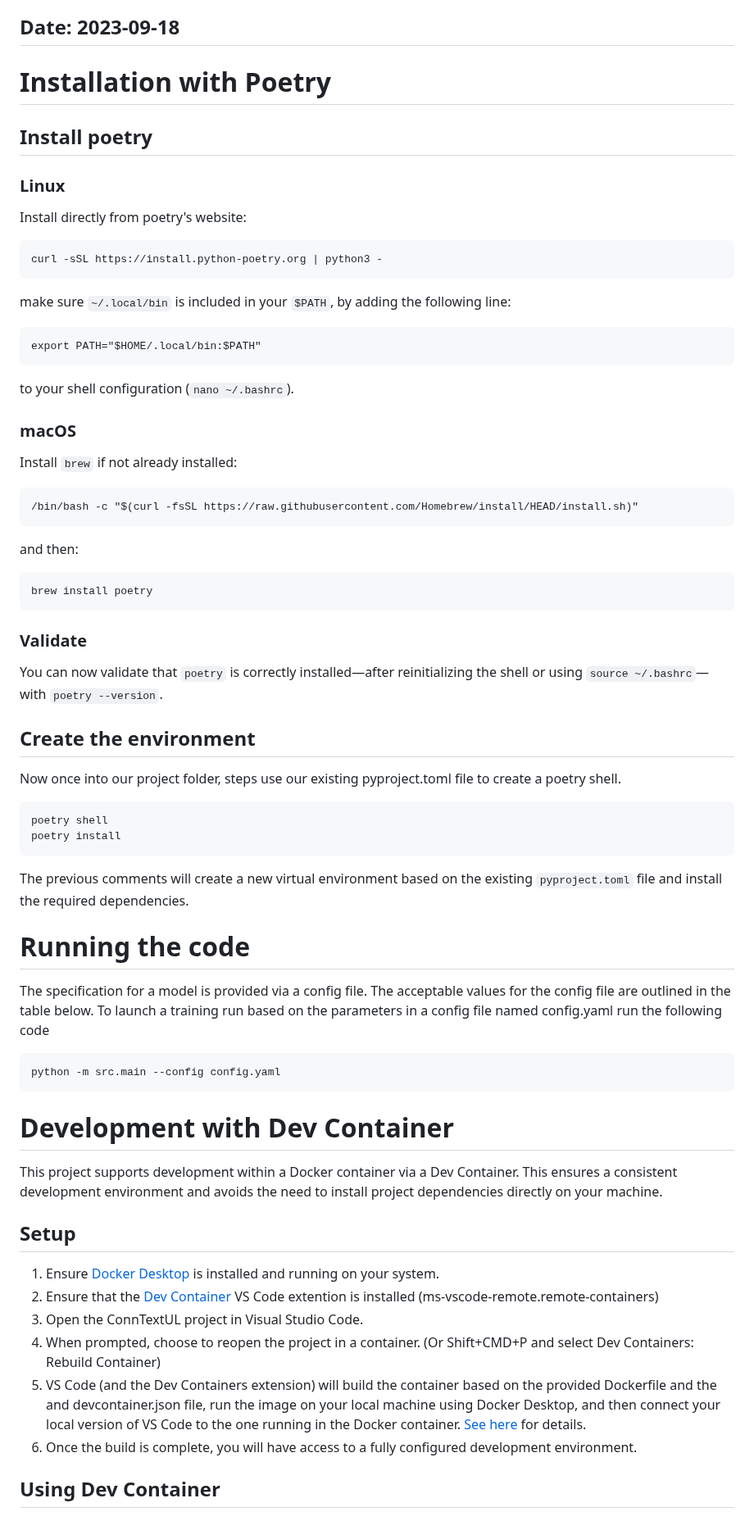
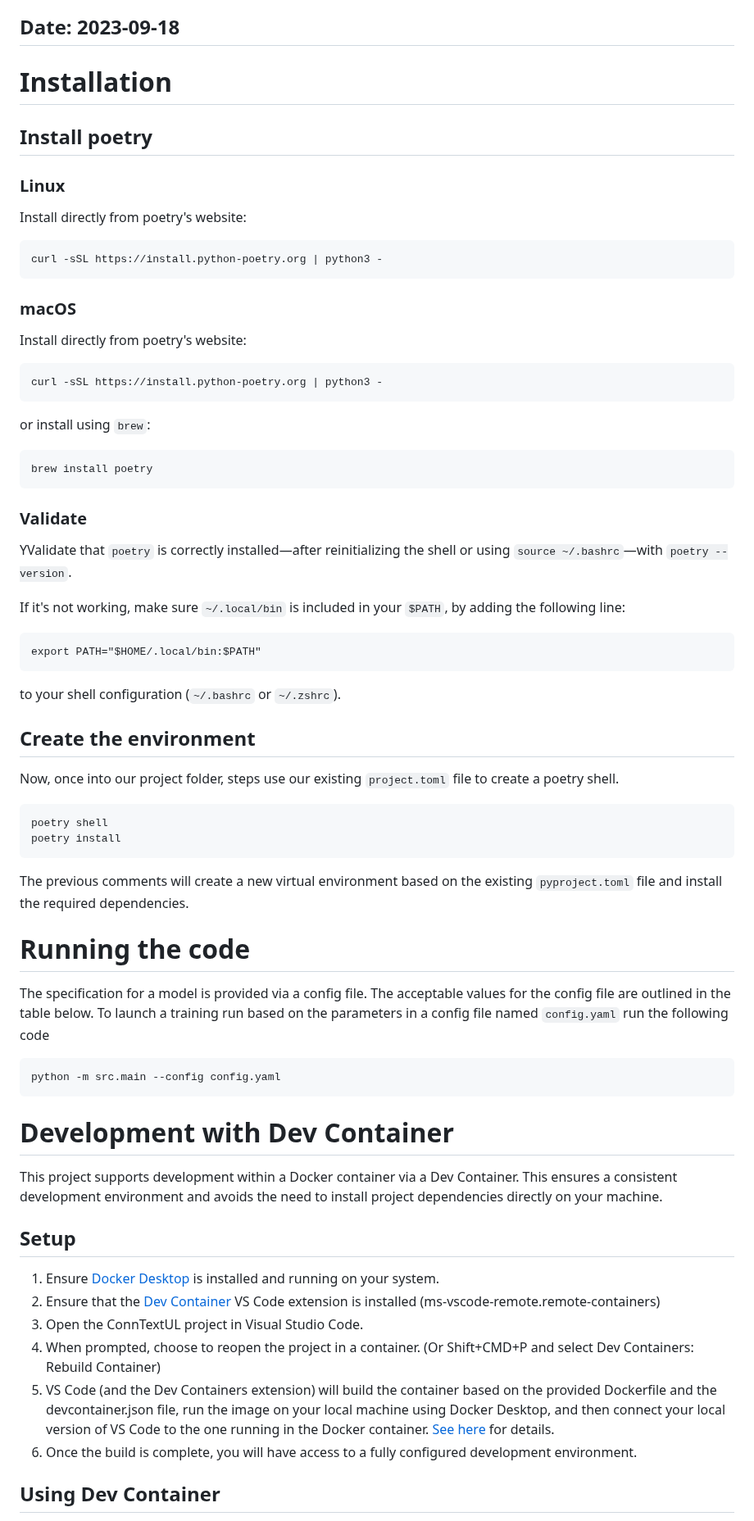
Before and after one commit to emelex-ai/BRIDGE, a Markdown page: README.md, the part around one of its changes. Shown at 82% size. Rendered like a GitHub page.

Commit message:
Simplify the README.md

````diff
--- a/README.md
+++ b/README.md
@@ -3,7 +3,7 @@
  - Gordon Erlebacher
 ## Date: 2023-09-18
 
-# Installation with Poetry
+# Installation
 
 ## Install poetry
 ### Linux
@@ -12,29 +12,32 @@ Install directly from poetry's website:
 ```
 curl -sSL https://install.python-poetry.org | python3 -
 ```
-make sure `~/.local/bin` is included in your `$PATH`, by adding the following line:
+
+### macOS
+
+Install directly from poetry's website:
+
+```
+curl -sSL https://install.python-poetry.org | python3 -
+```
+or install using `brew`:
+```
+brew install poetry
+```
+
+### Validate
+
+YValidate that `poetry` is correctly installed—after reinitializing the shell or using `source ~/.bashrc`—with `poetry --version`.
+
+If it's not working, make sure `~/.local/bin` is included in your `$PATH`, by adding the following line:
 ```
 export PATH="$HOME/.local/bin:$PATH"
 ```
-to your shell configuration (`nano ~/.bashrc`).
-
-### macOS
-
-Install `brew` if not already installed:
-```
-/bin/bash -c "$(curl -fsSL https://raw.githubusercontent.com/Homebrew/install/HEAD/install.sh)"
-```
-and then:
-```
-brew install poetry
-```
-### Validate
-
-You can now validate that `poetry` is correctly installed—after reinitializing the shell or using `source ~/.bashrc`—with `poetry --version`.
+to your shell configuration (`~/.bashrc` or `~/.zshrc`).
 
 ## Create the environment
 
-Now once into our project folder, steps use our existing pyproject.toml file to create a poetry shell.
+Now, once into our project folder, steps use our existing `project.toml` file to create a poetry shell.
 
 ```
 poetry shell
@@ -47,7 +50,7 @@ The previous comments will create a new virtual environment  based on the existi
 
 The specification for a model is provided via a config file. The acceptable
 values for the config file are outlined in the table below. To launch a
-training run based on the parameters in a config file named config.yaml
+training run based on the parameters in a config file named `config.yaml`
 run the following code
 
 ```shell
@@ -62,10 +65,10 @@ This project supports development within a Docker container via a Dev Container.
 ## Setup
 
 1. Ensure [Docker Desktop](https://www.docker.com/products/docker-desktop/) is installed and running on your system.
-2. Ensure that the [Dev Container](https://marketplace.visualstudio.com/items?itemName=ms-vscode-remote.remote-containers) VS Code extention is installed (ms-vscode-remote.remote-containers)
+2. Ensure that the [Dev Container](https://marketplace.visualstudio.com/items?itemName=ms-vscode-remote.remote-containers) VS Code extension is installed (ms-vscode-remote.remote-containers)
 3. Open the ConnTextUL project in Visual Studio Code.
 4. When prompted, choose to reopen the project in a container. (Or Shift+CMD+P and select Dev Containers: Rebuild Container)
-5. VS Code (and the Dev Containers extension) will build the container based on the provided Dockerfile and the and devcontainer.json file, run the image on your local machine using Docker Desktop, and then connect your local version of VS Code to the one running in the Docker container. [See here](https://code.visualstudio.com/docs/devcontainers/containers) for details.
+5. VS Code (and the Dev Containers extension) will build the container based on the provided Dockerfile and the devcontainer.json file, run the image on your local machine using Docker Desktop, and then connect your local version of VS Code to the one running in the Docker container. [See here](https://code.visualstudio.com/docs/devcontainers/containers) for details.
 6. Once the build is complete, you will have access to a fully configured development environment.
 
 ## Using Dev Container
````
Also changed, not shown: other parts of README.md (+1 -1 lines).
